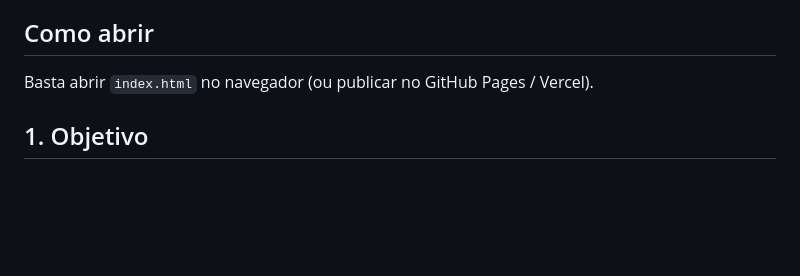
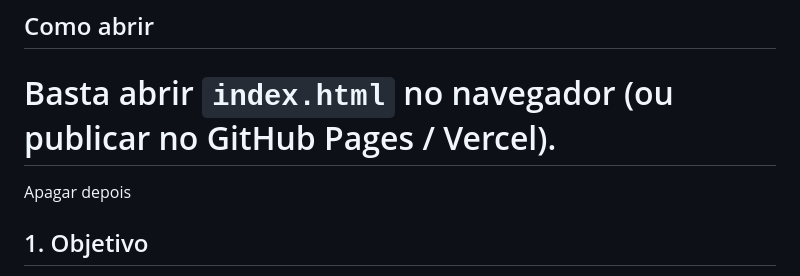
Before and after one commit to Miguel123448/Loja-Projeto-IC, a Markdown page: README.md, the part around the change. Rendered like a GitHub page; blank space fills up the shorter version.

```diff
--- a/README.md
+++ b/README.md
@@ -22,7 +22,8 @@
 
 ## Como abrir
 Basta abrir `index.html` no navegador (ou publicar no GitHub Pages / Vercel).
-
+=========================================================================================================================
+Apagar depois
 
 ## 1. Objetivo
 
```
